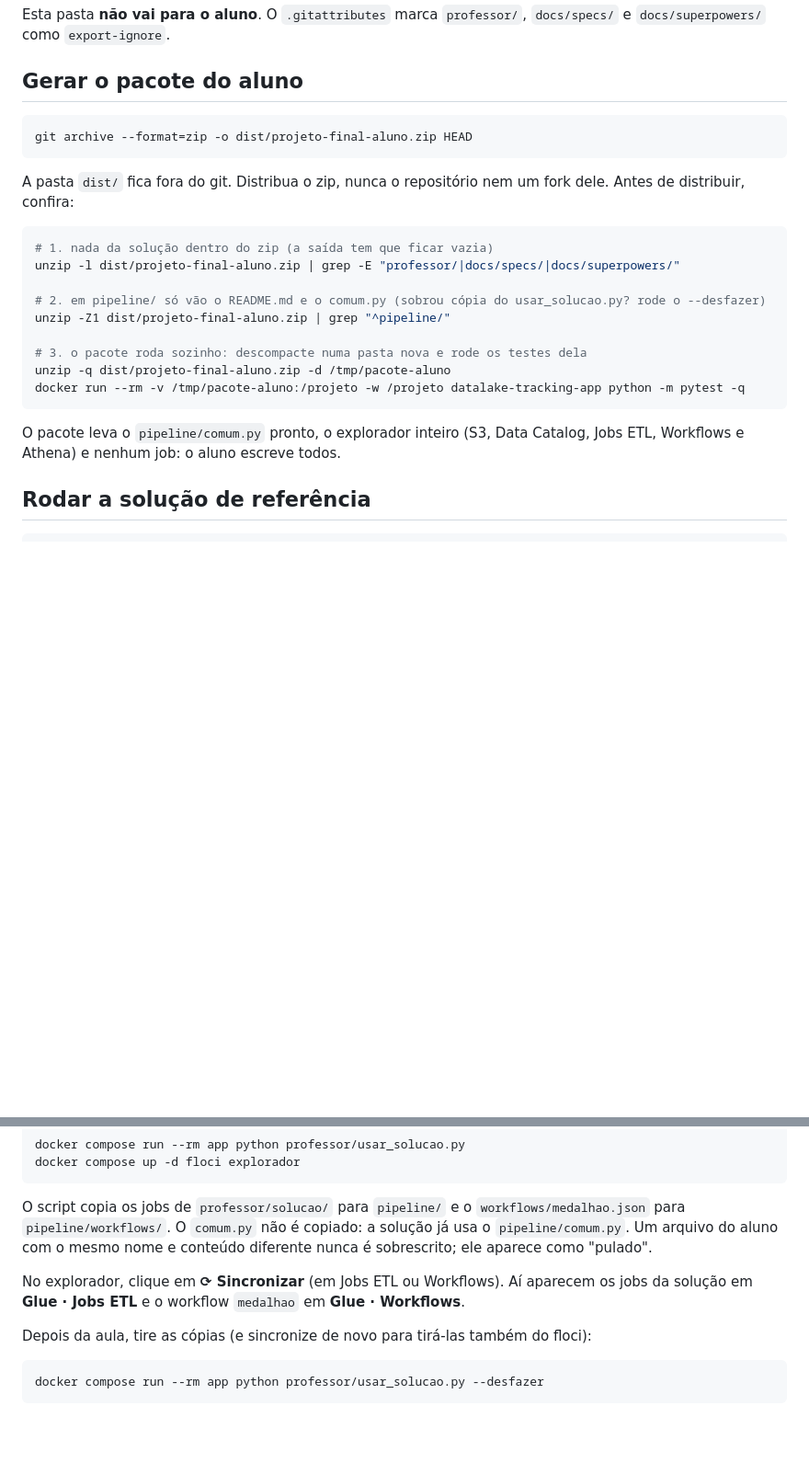
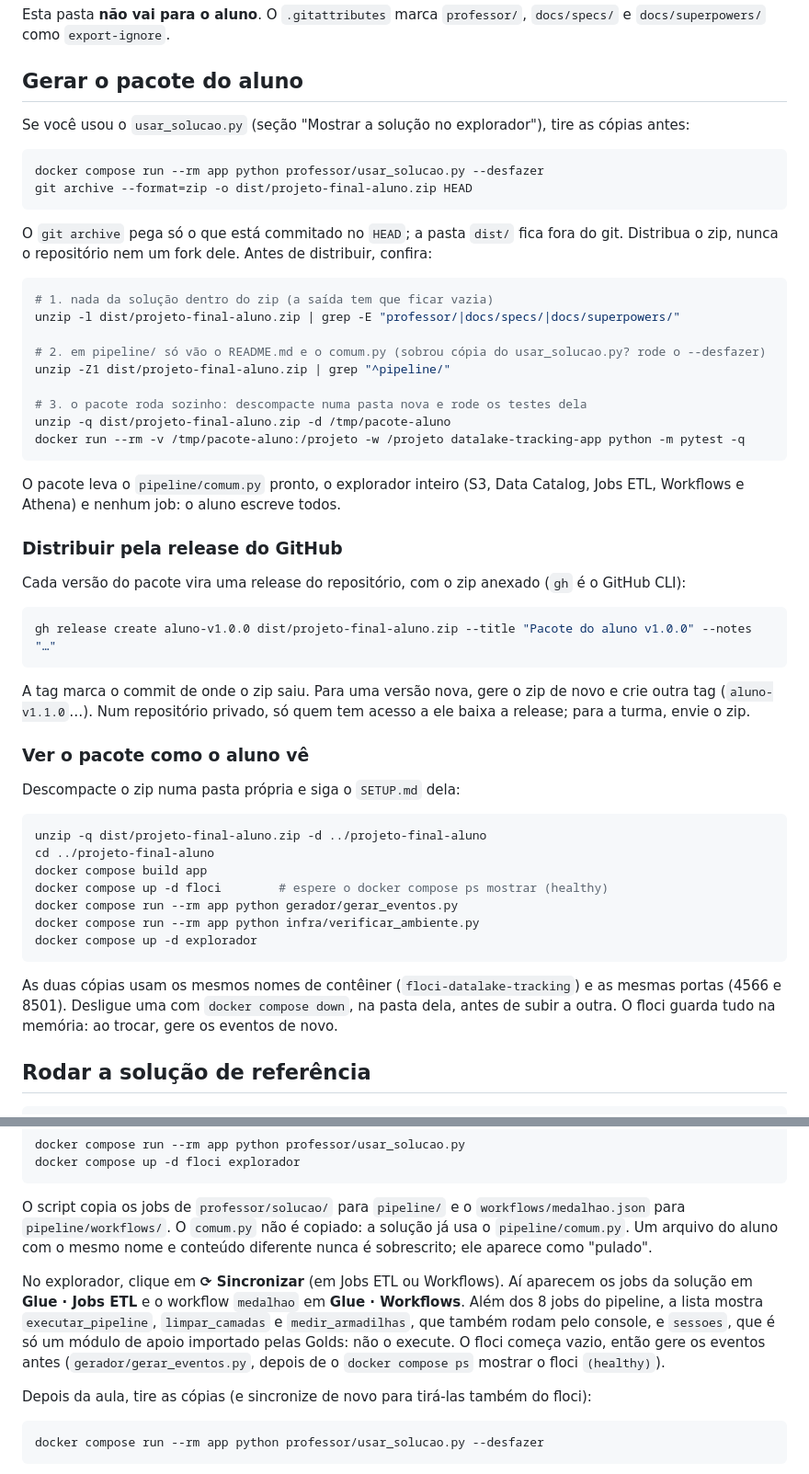
Before and after one commit to sertaoseracloud/projeto-final-tracking, a Markdown page: professor/README.md, 2 parts joined by grey strips. Shown at 92% size. Rendered like a GitHub page; blank space fills up the shorter version.

Commit message:
Docs: esperar o floci ficar pronto, ver o pacote do aluno e distribuir por release
- SETUP: antes de gerar os eventos, esperar o floci aparecer (healthy) no
  docker compose ps; problema comum do gerador rodando cedo demais
- professor/README: --desfazer antes do git archive, distribuir o zip pela
  release do GitHub, subir o pacote do aluno numa pasta própria (mesmos
  nomes de contêiner e portas: desligar uma cópia antes da outra), e o que
  aparece em Jobs ETL com a solução (sessoes é só módulo de apoio)

Co-Authored-By: Claude Opus 5.5 <noreply@anthropic.com>

````diff
--- a/professor/README.md
+++ b/professor/README.md
@@ -4,11 +4,14 @@ Esta pasta **não vai para o aluno**. O `.gitattributes` marca `professor/`, `do
 
 ## Gerar o pacote do aluno
 
+Se você usou o `usar_solucao.py` (seção "Mostrar a solução no explorador"), tire as cópias antes:
+
 ```bash
+docker compose run --rm app python professor/usar_solucao.py --desfazer
 git archive --format=zip -o dist/projeto-final-aluno.zip HEAD
 ```
 
-A pasta `dist/` fica fora do git. Distribua o zip, nunca o repositório nem um fork dele. Antes de distribuir, confira:
+O `git archive` pega só o que está commitado no `HEAD`; a pasta `dist/` fica fora do git. Distribua o zip, nunca o repositório nem um fork dele. Antes de distribuir, confira:
 
 ```bash
 # 1. nada da solução dentro do zip (a saída tem que ficar vazia)
@@ -23,6 +26,32 @@ docker run --rm -v /tmp/pacote-aluno:/projeto -w /projeto datalake-tracking-app
 ```
 
 O pacote leva o `pipeline/comum.py` pronto, o explorador inteiro (S3, Data Catalog, Jobs ETL, Workflows e Athena) e nenhum job: o aluno escreve todos.
+
+### Distribuir pela release do GitHub
+
+Cada versão do pacote vira uma release do repositório, com o zip anexado (`gh` é o GitHub CLI):
+
+```bash
+gh release create aluno-v1.0.0 dist/projeto-final-aluno.zip --title "Pacote do aluno v1.0.0" --notes "…"
+```
+
+A tag marca o commit de onde o zip saiu. Para uma versão nova, gere o zip de novo e crie outra tag (`aluno-v1.1.0`…). Num repositório privado, só quem tem acesso a ele baixa a release; para a turma, envie o zip.
+
+### Ver o pacote como o aluno vê
+
+Descompacte o zip numa pasta própria e siga o `SETUP.md` dela:
+
+```bash
+unzip -q dist/projeto-final-aluno.zip -d ../projeto-final-aluno
+cd ../projeto-final-aluno
+docker compose build app
+docker compose up -d floci        # espere o docker compose ps mostrar (healthy)
+docker compose run --rm app python gerador/gerar_eventos.py
+docker compose run --rm app python infra/verificar_ambiente.py
+docker compose up -d explorador
+```
+
+As duas cópias usam os mesmos nomes de contêiner (`floci-datalake-tracking`) e as mesmas portas (4566 e 8501). Desligue uma com `docker compose down`, na pasta dela, antes de subir a outra. O floci guarda tudo na memória: ao trocar, gere os eventos de novo.
 
 ## Rodar a solução de referência
 
@@ -59,7 +88,7 @@ docker compose up -d floci explorador
 
 O script copia os jobs de `professor/solucao/` para `pipeline/` e o `workflows/medalhao.json` para `pipeline/workflows/`. O `comum.py` não é copiado: a solução já usa o `pipeline/comum.py`. Um arquivo do aluno com o mesmo nome e conteúdo diferente nunca é sobrescrito; ele aparece como "pulado".
 
-No explorador, clique em **⟳ Sincronizar** (em Jobs ETL ou Workflows). Aí aparecem os jobs da solução em **Glue · Jobs ETL** e o workflow `medalhao` em **Glue · Workflows**.
+No explorador, clique em **⟳ Sincronizar** (em Jobs ETL ou Workflows). Aí aparecem os jobs da solução em **Glue · Jobs ETL** e o workflow `medalhao` em **Glue · Workflows**. Além dos 8 jobs do pipeline, a lista mostra `executar_pipeline`, `limpar_camadas` e `medir_armadilhas`, que também rodam pelo console, e `sessoes`, que é só um módulo de apoio importado pelas Golds: não o execute. O floci começa vazio, então gere os eventos antes (`gerador/gerar_eventos.py`, depois de o `docker compose ps` mostrar o floci `(healthy)`).
 
 Depois da aula, tire as cópias (e sincronize de novo para tirá-las também do floci):
 
````
Also changed, not shown: SETUP.md (+3 -0 lines).
